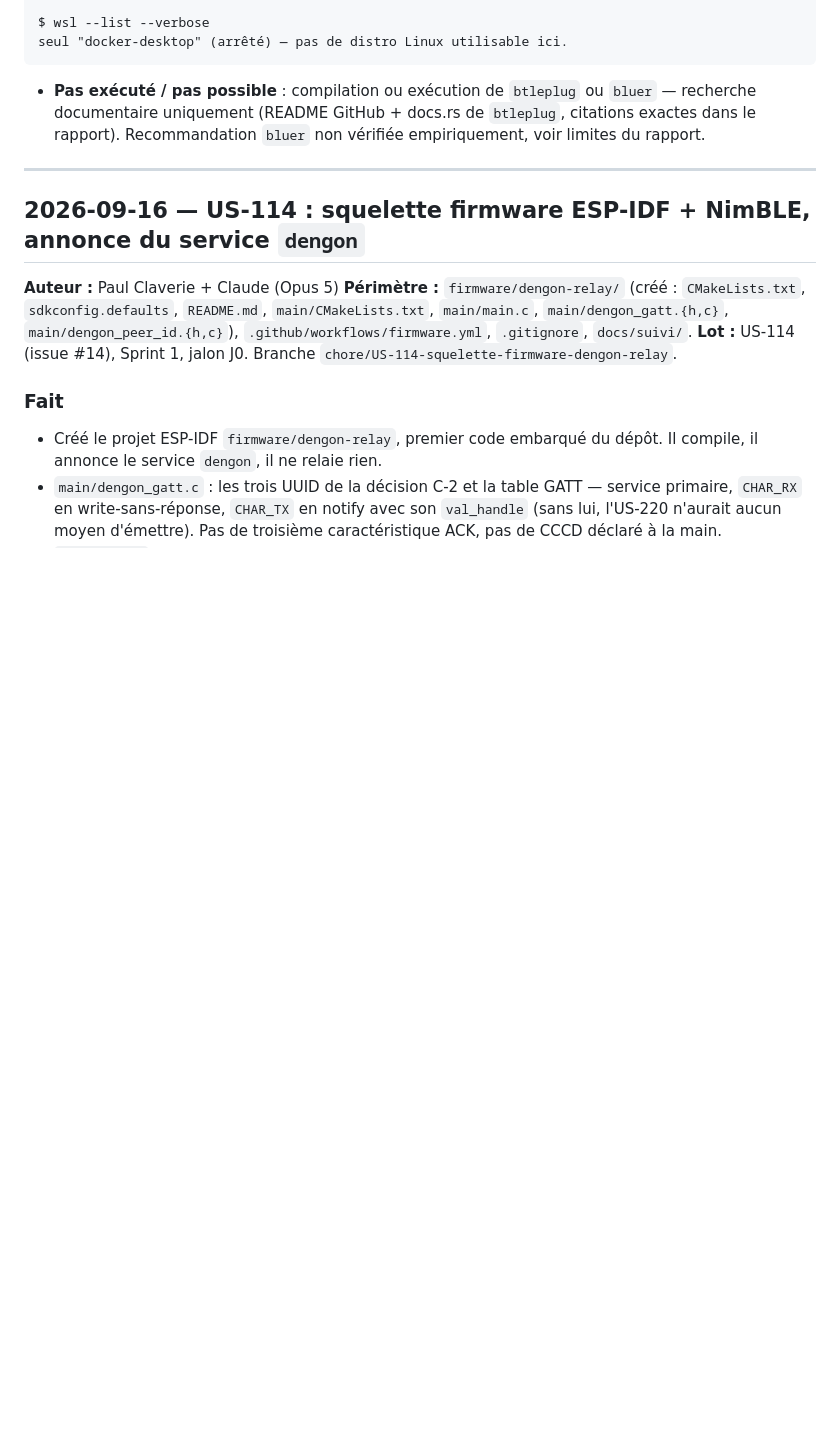
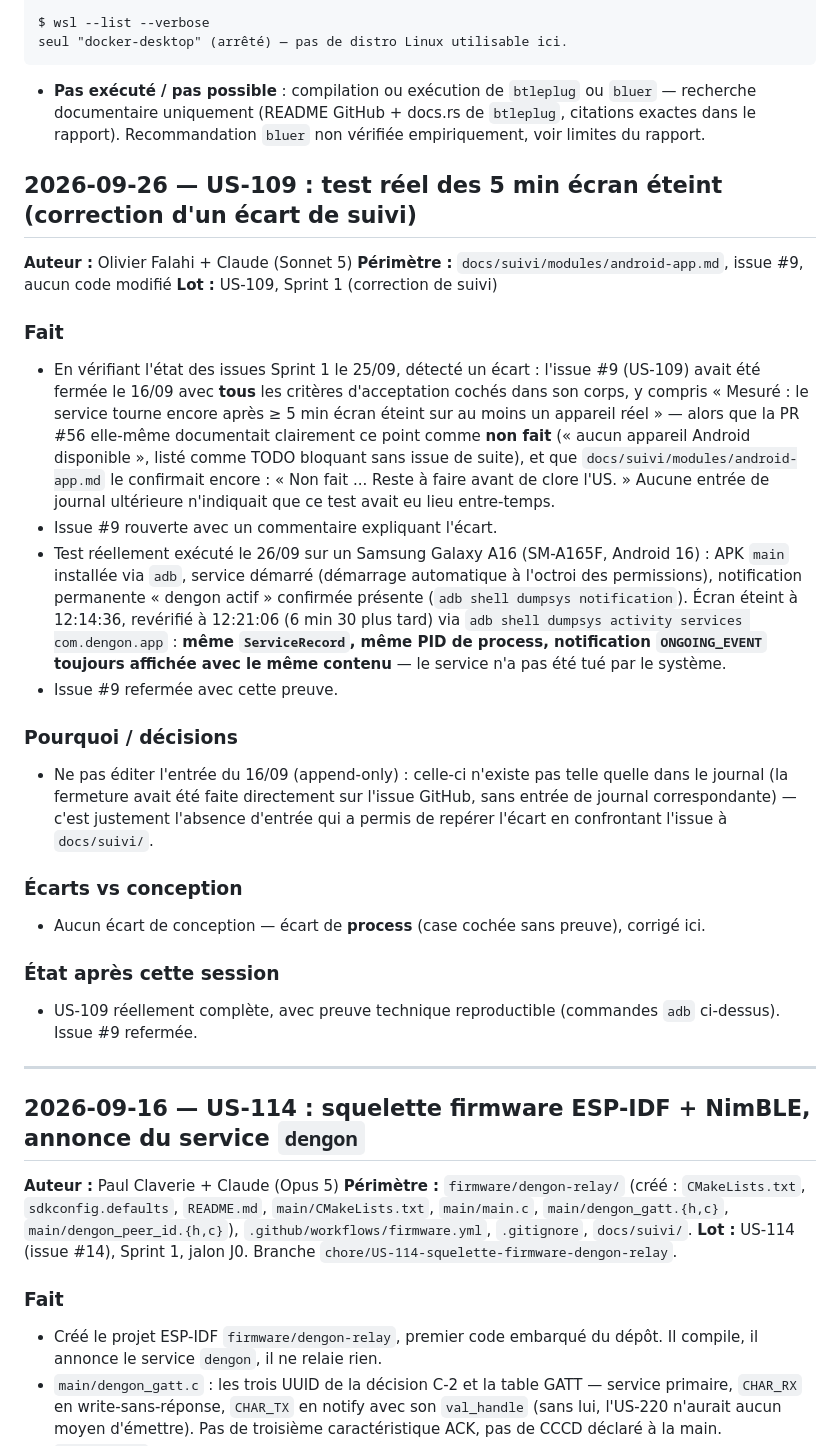
Before and after one commit to G1TS23/dengon, a Markdown page: docs/suivi/00-journal.md, the part around the change. Rendered like a GitHub page; blank space fills up the shorter version.

Commit message:
docs(android): test reel des 5 min ecran eteint (US-109)
L'issue #9 avait ete fermee le 16/09 avec le critere "5 min ecran
eteint" coche sans que le test ait reellement eu lieu (la PR #56 et
android-app.md disaient l'inverse). Rouverte le 25/09, test execute
pour de vrai le 26/09 sur un Samsung Galaxy A16 : meme ServiceRecord
et meme PID de process 6min30 apres extinction de l'ecran, notification
ONGOING_EVENT toujours affichee - preuve via adb dumpsys.

Co-Authored-By: Claude Sonnet 5 <noreply@anthropic.com>
Claude-Session: https://claude.ai/code/session_016bzyYrjka1ehwbbVwwyny3

```diff
--- a/docs/suivi/00-journal.md
+++ b/docs/suivi/00-journal.md
@@ -520,6 +520,49 @@ seul "docker-desktop" (arrêté) — pas de distro Linux utilisable ici.
   ou `bluer` — recherche documentaire uniquement (README GitHub + docs.rs de
   `btleplug`, citations exactes dans le rapport). Recommandation `bluer` non
   vérifiée empiriquement, voir limites du rapport.
+## 2026-09-26 — US-109 : test réel des 5 min écran éteint (correction d'un écart de suivi)
+
+**Auteur :** Olivier Falahi + Claude (Sonnet 5)
+**Périmètre :** `docs/suivi/modules/android-app.md`, issue #9, aucun code
+modifié
+**Lot :** US-109, Sprint 1 (correction de suivi)
+
+### Fait
+- En vérifiant l'état des issues Sprint 1 le 25/09, détecté un écart : l'issue
+  #9 (US-109) avait été fermée le 16/09 avec **tous** les critères
+  d'acceptation cochés dans son corps, y compris « Mesuré : le service tourne
+  encore après ≥ 5 min écran éteint sur au moins un appareil réel » — alors
+  que la PR #56 elle-même documentait clairement ce point comme **non fait**
+  (« aucun appareil Android disponible », listé comme TODO bloquant sans
+  issue de suite), et que `docs/suivi/modules/android-app.md` le confirmait
+  encore : « Non fait ... Reste à faire avant de clore l'US. » Aucune entrée
+  de journal ultérieure n'indiquait que ce test avait eu lieu entre-temps.
+- Issue #9 rouverte avec un commentaire expliquant l'écart.
+- Test réellement exécuté le 26/09 sur un Samsung Galaxy A16 (SM-A165F,
+  Android 16) : APK `main` installée via `adb`, service démarré (démarrage
+  automatique à l'octroi des permissions), notification permanente
+  « dengon actif » confirmée présente (`adb shell dumpsys notification`).
+  Écran éteint à 12:14:36, revérifié à 12:21:06 (6 min 30 plus tard) via
+  `adb shell dumpsys activity services com.dengon.app` : **même
+  `ServiceRecord`, même PID de process, notification `ONGOING_EVENT`
+  toujours affichée avec le même contenu** — le service n'a pas été tué par
+  le système.
+- Issue #9 refermée avec cette preuve.
+
+### Pourquoi / décisions
+- Ne pas éditer l'entrée du 16/09 (append-only) : celle-ci n'existe pas
+  telle quelle dans le journal (la fermeture avait été faite directement sur
+  l'issue GitHub, sans entrée de journal correspondante) — c'est justement
+  l'absence d'entrée qui a permis de repérer l'écart en confrontant l'issue
+  à `docs/suivi/`.
+
+### Écarts vs conception
+- Aucun écart de conception — écart de **process** (case cochée sans preuve),
+  corrigé ici.
+
+### État après cette session
+- US-109 réellement complète, avec preuve technique reproductible
+  (commandes `adb` ci-dessus). Issue #9 refermée.
 
 ---
 
```
Also changed, not shown: 1 other file.
